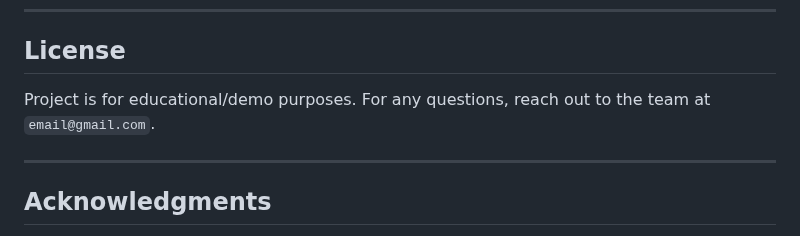
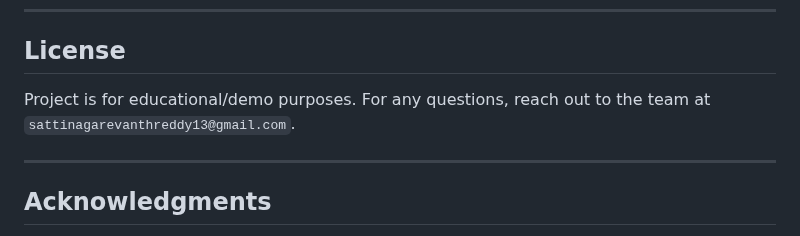
Before and after one commit to RevanthReddy1310/Local_Hands, a Markdown page: README.md, the part around the change. Rendered like a GitHub page.

```diff
--- a/README.md
+++ b/README.md
@@ -125,7 +125,7 @@ The solution streamlines both booking for users and profile creation for provide
 
 ## License
 
-Project is for educational/demo purposes. For any questions, reach out to the team at `email@gmail.com`.
+Project is for educational/demo purposes. For any questions, reach out to the team at `sattinagarevanthreddy13@gmail.com`.
 
 ---
 
```
